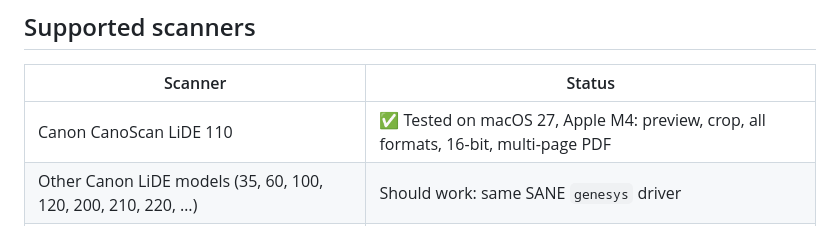
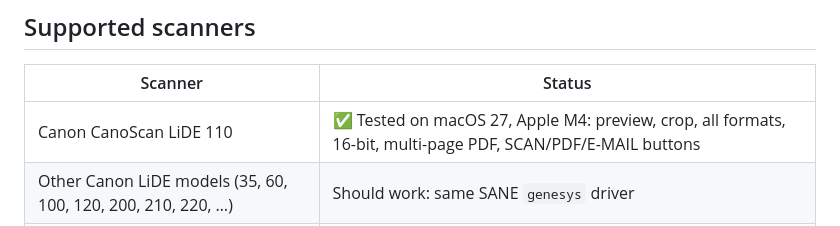
Before and after one commit to paromeosi/scanrevive, a Markdown page: README.md, the part around the change. Drawn GitHub-style.

Commit message:
README: scanner buttons tested on LiDE 110
Co-Authored-By: Claude Opus 5.5 <noreply@anthropic.com>

```diff
--- a/README.md
+++ b/README.md
@@ -51,7 +51,7 @@ Next time, double-click **`ScanRevive.command`** in the `ScanRevive` folder in y
 
 | Scanner | Status |
 |---|---|
-| Canon CanoScan LiDE 110 | ✅ Tested on macOS 27, Apple M4: preview, crop, all formats, 16-bit, multi-page PDF |
+| Canon CanoScan LiDE 110 | ✅ Tested on macOS 27, Apple M4: preview, crop, all formats, 16-bit, multi-page PDF, SCAN/PDF/E-MAIL buttons |
 | Other Canon LiDE models (35, 60, 100, 120, 200, 210, 220, …) | Should work: same SANE `genesys` driver |
 | Any scanner [supported by SANE](http://www.sane-project.org/sane-supported-devices.html) | Should work: the interface adapts to each scanner's options |
 
```
